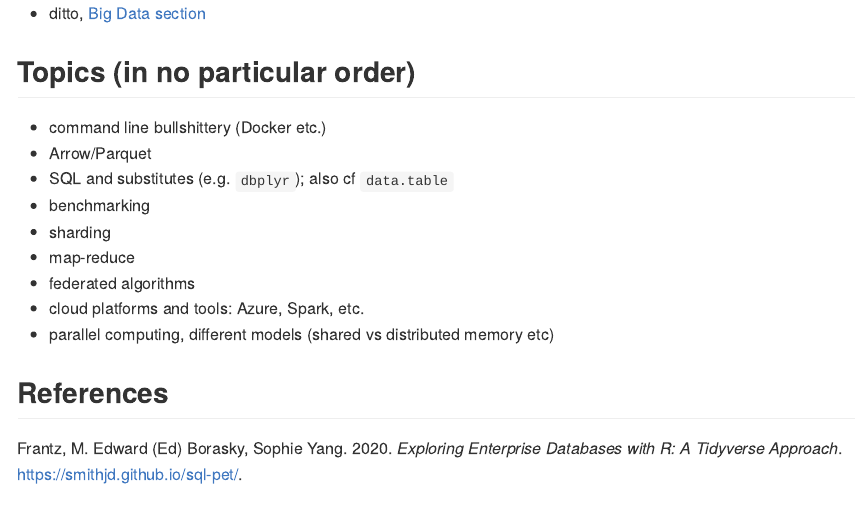
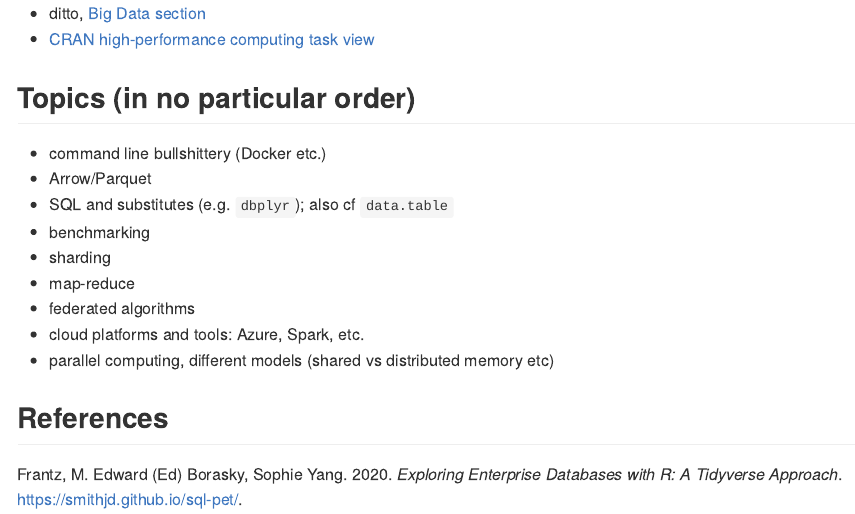
Before and after one commit to bbolker/stat794_bigdata, an R Markdown document (README.Rmd): the page in a window 1100 px wide, from 370 px down. The pictures show the output file README.md that the author committed with the source, drawn offline in the style of GitHub.

Commit message:
add CRAN hpc task view

```diff
--- a/README.Rmd
+++ b/README.Rmd
@@ -15,6 +15,7 @@ Basic introduction to tools
 
 * "Big Book of R" section on [Data, Databases and Engineering](https://www.bigbookofr.com/chapters/data%20databases%20and%20engineering), especially (?) @frantzExploring
 * ditto, [Big Data section](https://www.bigbookofr.com/chapters/big%20data)
+* [CRAN high-performance computing task view](https://cran.r-project.org/web/views/HighPerformanceComputing.html)
 
 ## Topics (in no particular order)
 
```
Also changed, not shown: README.md.
